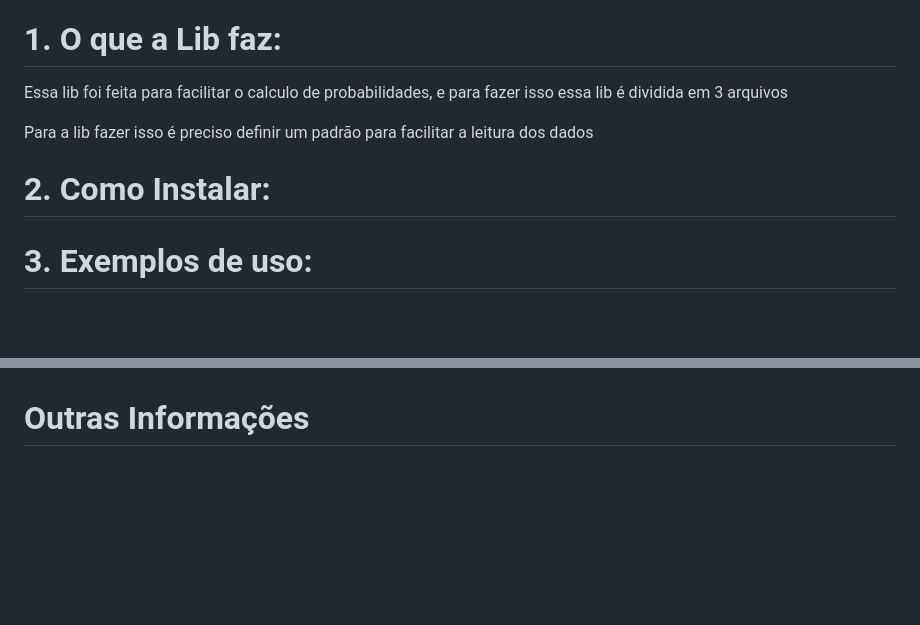
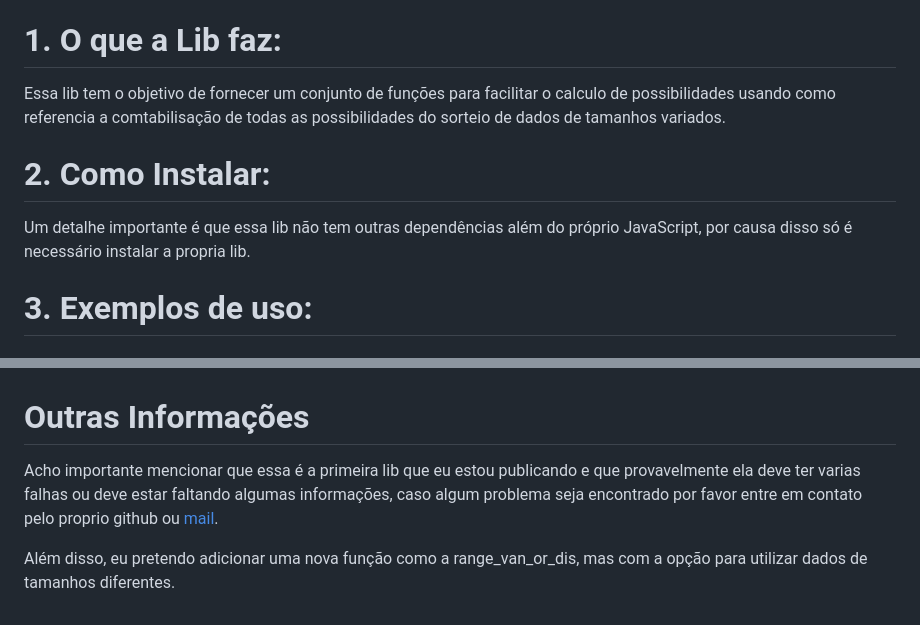
Before and after one commit to chebinho/range_of_dices, a Markdown page: README.md, 2 parts joined by grey strips. GitHub-like rendering; folded sections open; blank space fills up the shorter version.

```diff
--- a/README.md
+++ b/README.md
@@ -30,12 +30,13 @@
 - [Outras Informações](#outras-informações)
 
 # 1. O que a Lib faz:
-
-Essa lib foi feita para facilitar o calculo de probabilidades, e para fazer isso essa lib é dividida em 3 arquivos
-
-Para a lib fazer isso é preciso definir um padrão para facilitar a leitura dos dados
+Essa lib tem o objetivo de fornecer um conjunto de funções para facilitar o calculo de possibilidades usando como referencia a comtabilisação de todas as possibilidades do sorteio de dados de tamanhos variados.
 
 # 2. Como Instalar:
+
+
+
+Um detalhe importante é que essa lib não tem outras dependências além do próprio JavaScript, por causa disso só é necessário instalar a propria lib.
 
 # 3. Exemplos de uso:
 
@@ -903,3 +904,7 @@ count_type_values("van 2d20_-20")   // {negatives: 8000, positives: 59660, zeros
 </details></br>
 
 # Outras Informações
+
+Acho importante mencionar que essa é a primeira lib que eu estou publicando e que provavelmente ela deve ter varias falhas ou deve estar faltando algumas informações, caso algum problema seja encontrado por favor entre em contato pelo proprio github ou [mail](mailto:carloseduardoglin@gmail.com).
+
+Além disso, eu pretendo adicionar uma nova função como a range_van_or_dis, mas com a opção para utilizar dados de tamanhos diferentes.
```
Also changed, not shown: range_of_dices/README.md (deleted, +0 -137 lines).
